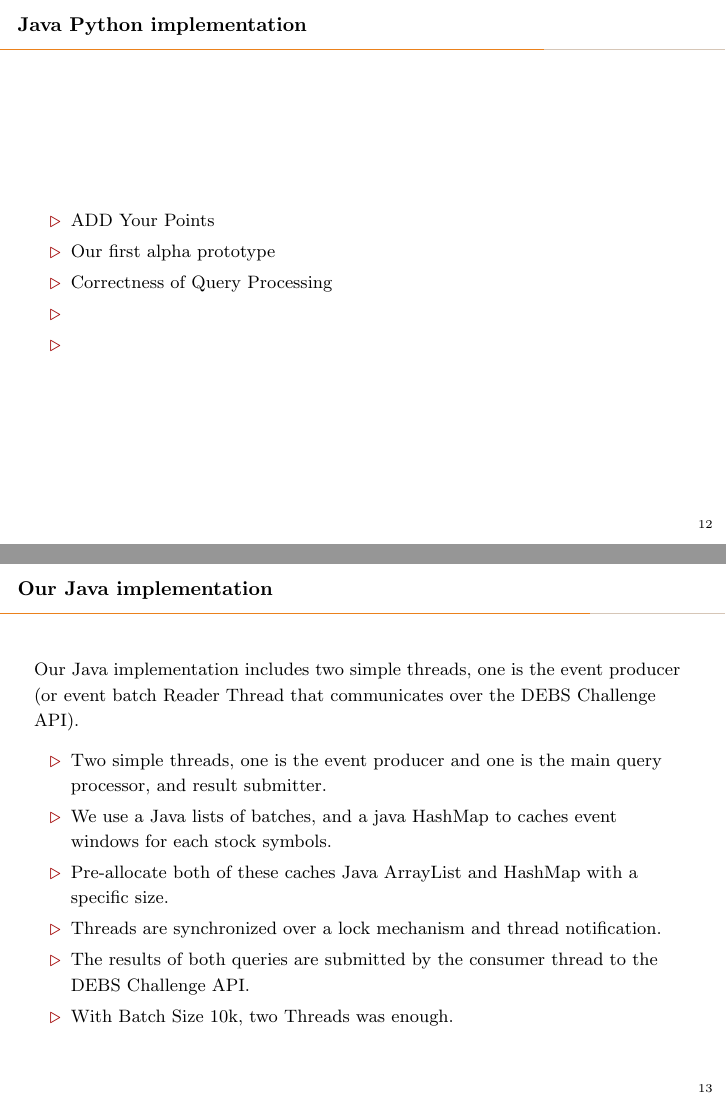
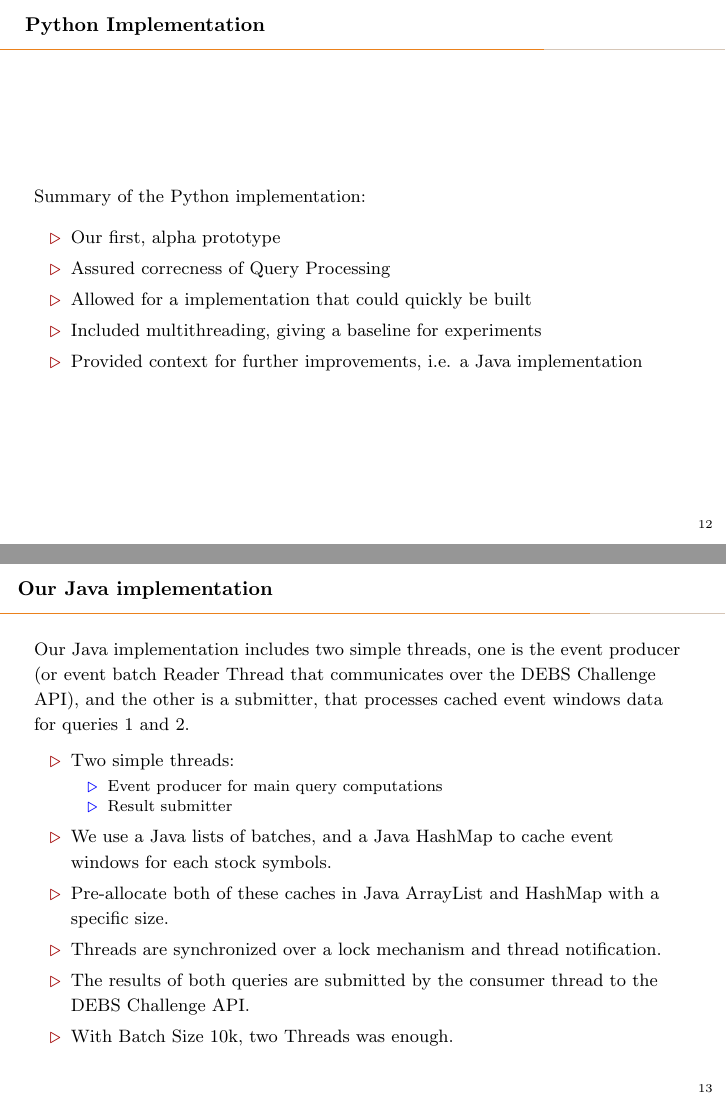
Before and after one commit to kiat/debs2022, LaTeX slides (presentation/main-debs2022-presentation.tex): pages 16 and 17 of 22, joined at a grey line. Compiled offline with pdfLaTeX.

Commit message:
Update to presentation
Cleaned up some slides, added to others.

```diff
--- a/presentation/main-debs2022-presentation.tex
+++ b/presentation/main-debs2022-presentation.tex
@@ -362,16 +362,18 @@
 %%%%%%%%%%%%%%%%%%%%%%%%%%%%%%%%%%%%%%%%%%%%
 %%%%%%%%%%%%%%%%%%%%%%%%%%%%%%%%%%%%%%%%%%%%
 
-\begin{frame}[fragile]{Java Python implementation }
+\begin{frame}[fragile]{ Python Implementation }
 
     % ADD YOUR IDEAS HERE
 
+    Summary of the Python implementation:
+
     \begin{itemize}
-        \item ADD Your Points
-        \item Our first alpha prototype
-        \item Correctness of Query Processing
-        \item
-        \item
+        \item Our first, alpha prototype
+        \item Assured correcness of Query Processing
+        \item Allowed for a implementation that could quickly be built
+        \item Included multithreading, giving a baseline for experiments
+        \item Provided context for further improvements, i.e. a Java implementation
 
     \end{itemize}
 
@@ -384,11 +386,16 @@
 
 \begin{frame}[fragile]{Our Java implementation }
 
-    Our Java implementation includes two simple threads, one is the event producer (or event batch Reader Thread that communicates over the DEBS Challenge API).
+    Our Java implementation includes two simple threads, one is the event producer (or event batch Reader Thread that communicates over the DEBS Challenge API), and the other is a submitter, that processes cached event windows data for queries 1 and 2.
     \begin{itemize}
-        \item Two simple threads, one is the event producer and one is the main query processor,  and result submitter.
-        \item We use a Java lists of batches, and a java HashMap to caches event windows for each stock symbols.
-        \item Pre-allocate both of these caches Java ArrayList and HashMap with a specific size.
+        \item Two simple threads:
+        \begin{itemize}
+            \item Event producer for main query computations
+            \item Result submitter
+        \end{itemize}
+        % one is the event producer and one is the main query processor,  and result submitter.
+        \item We use a Java lists of batches, and a Java HashMap to cache event windows for each stock symbols.
+        \item Pre-allocate both of these caches in Java ArrayList and HashMap with a specific size.
         \item Threads are synchronized over a lock mechanism and thread notification.
         \item The results of both queries are submitted by the consumer thread to the DEBS Challenge API.
         \item With Batch Size 10k, two Threads was enough.
```
Also changed, not shown: presentation/main-debs2022-presentation.tex (21 more changed lines).
